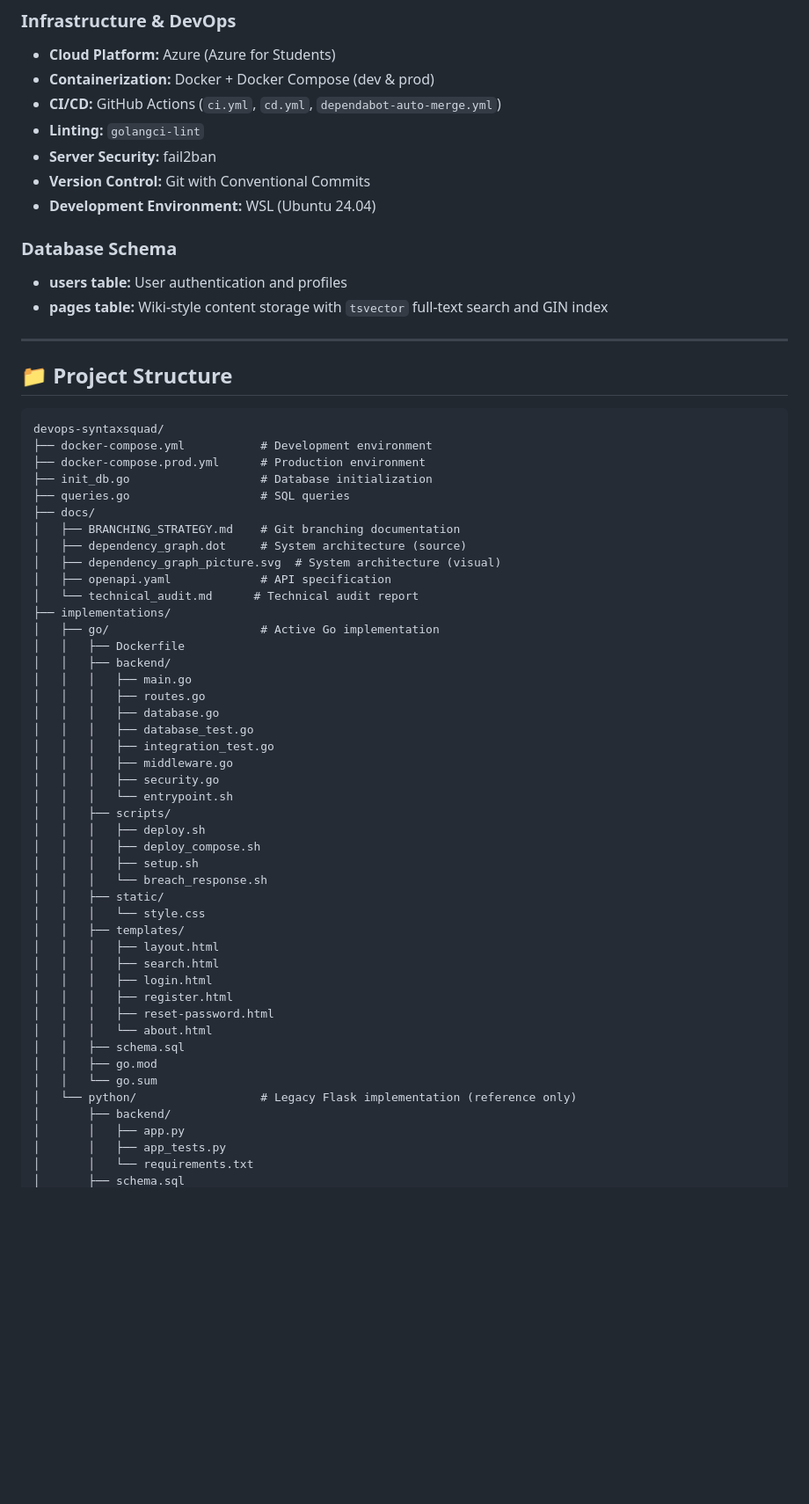
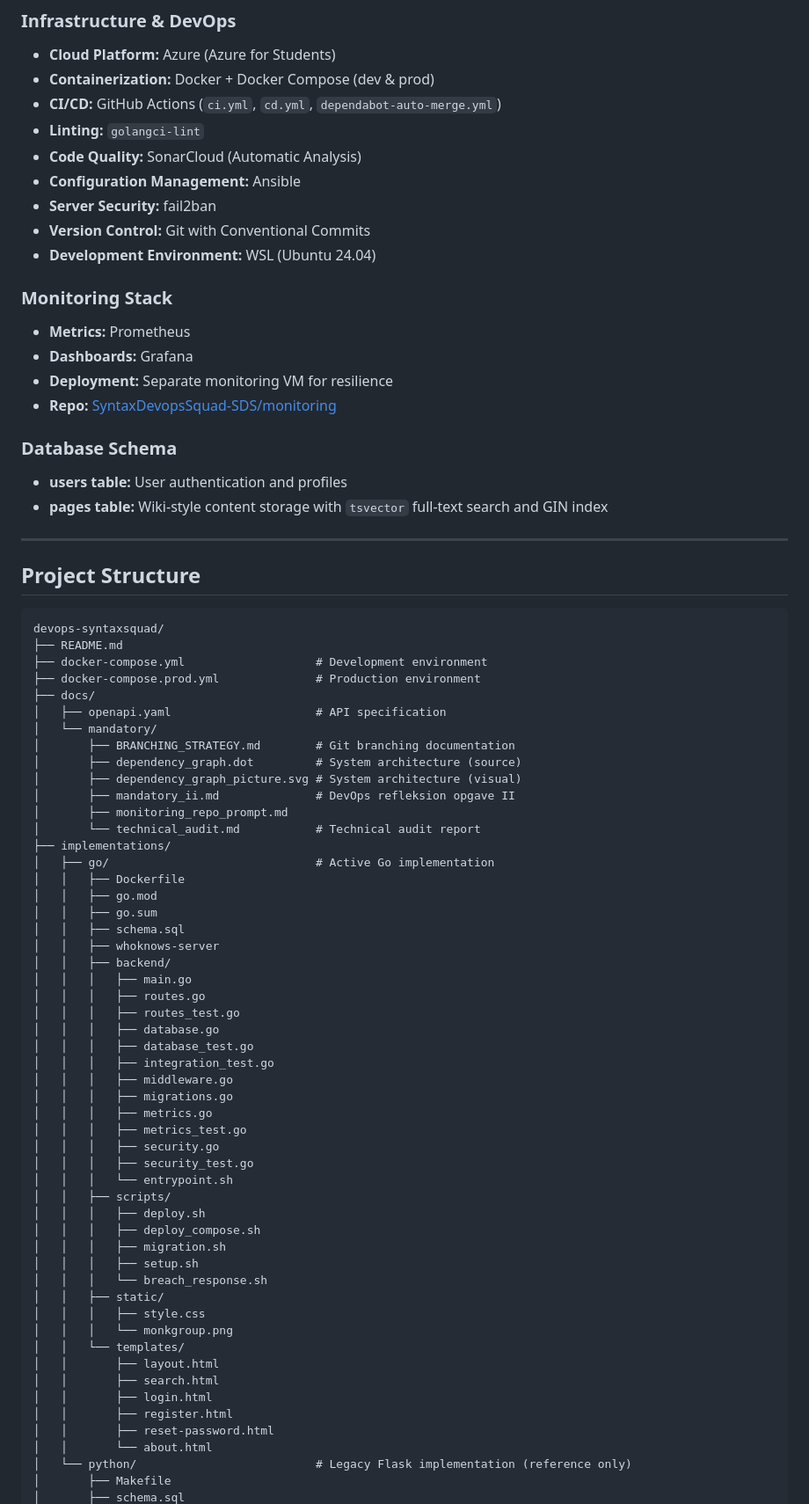
Before and after one commit to SyntaxDevopsSquad-SDS/devops-syntaxsquad, a Markdown page: README.md, the part around one of its changes. Shown at 88% size. GitHub-like rendering; blank space fills up the shorter version.

Commit message:
docs: update README to current project milestone (#155)
Wonderful milestone in our team progress! :muscle:

````diff
--- a/README.md
+++ b/README.md
@@ -39,9 +40,17 @@ Welcome to the **SyntaxDevopsSquad** main repository. This project is part of ou
 - **Containerization:** Docker + Docker Compose (dev & prod)
 - **CI/CD:** GitHub Actions (`ci.yml`, `cd.yml`, `dependabot-auto-merge.yml`)
 - **Linting:** `golangci-lint`
+- **Code Quality:** SonarCloud (Automatic Analysis)
+- **Configuration Management:** Ansible
 - **Server Security:** fail2ban
 - **Version Control:** Git with Conventional Commits
 - **Development Environment:** WSL (Ubuntu 24.04)
+
+### Monitoring Stack
+- **Metrics:** Prometheus
+- **Dashboards:** Grafana
+- **Deployment:** Separate monitoring VM for resilience
+- **Repo:** [SyntaxDevopsSquad-SDS/monitoring](https://github.com/SyntaxDevopsSquad-SDS/monitoring)
 
 ### Database Schema
 - **users table:** User authentication and profiles
@@ -49,52 +58,59 @@ Welcome to the **SyntaxDevopsSquad** main repository. This project is part of ou
 
 ---
 
-## 📁 Project Structure
+## Project Structure
 
 ```
 devops-syntaxsquad/
-├── docker-compose.yml           # Development environment
-├── docker-compose.prod.yml      # Production environment
-├── init_db.go                   # Database initialization
-├── queries.go                   # SQL queries
+├── README.md
+├── docker-compose.yml                   # Development environment
+├── docker-compose.prod.yml              # Production environment
 ├── docs/
-│   ├── BRANCHING_STRATEGY.md    # Git branching documentation
-│   ├── dependency_graph.dot     # System architecture (source)
-│   ├── dependency_graph_picture.svg  # System architecture (visual)
-│   ├── openapi.yaml             # API specification
-│   └── technical_audit.md      # Technical audit report
+│   ├── openapi.yaml                     # API specification
+│   └── mandatory/
+│       ├── BRANCHING_STRATEGY.md        # Git branching documentation
+│       ├── dependency_graph.dot         # System architecture (source)
+│       ├── dependency_graph_picture.svg # System architecture (visual)
+│       ├── mandatory_ii.md              # DevOps refleksion opgave II
+│       ├── monitoring_repo_prompt.md
+│       └── technical_audit.md           # Technical audit report
 ├── implementations/
-│   ├── go/                      # Active Go implementation
+│   ├── go/                              # Active Go implementation
 │   │   ├── Dockerfile
+│   │   ├── go.mod
+│   │   ├── go.sum
+│   │   ├── schema.sql
+│   │   ├── whoknows-server
 │   │   ├── backend/
 │   │   │   ├── main.go
 │   │   │   ├── routes.go
+│   │   │   ├── routes_test.go
 │   │   │   ├── database.go
 │   │   │   ├── database_test.go
 │   │   │   ├── integration_test.go
 │   │   │   ├── middleware.go
+│   │   │   ├── migrations.go
+│   │   │   ├── metrics.go
+│   │   │   ├── metrics_test.go
 │   │   │   ├── security.go
+│   │   │   ├── security_test.go
 │   │   │   └── entrypoint.sh
 │   │   ├── scripts/
 │   │   │   ├── deploy.sh
 │   │   │   ├── deploy_compose.sh
+│   │   │   ├── migration.sh
 │   │   │   ├── setup.sh
 │   │   │   └── breach_response.sh
 │   │   ├── static/
-│   │   │   └── style.css
-│   │   ├── templates/
-│   │   │   ├── layout.html
-│   │   │   ├── search.html
-│   │   │   ├── login.html
-│   │   │   ├── register.html
-│   │   │   ├── reset-password.html
-│   │   │   └── about.html
-│   │   ├── schema.sql
-│   │   ├── go.mod
-│   │   └── go.sum
-│   └── python/                  # Legacy Flask implementation (reference only)
-│       ├── backend/
-│       │   ├── app.py
-│       │   ├── app_tests.py
-│       │   └── requirements.txt
+│   │   │   ├── style.css
+│   │   │   └── monkgroup.png
+│   │   └── templates/
+│   │       ├── layout.html
+│   │       ├── search.html
+│   │       ├── login.html
+│   │       ├── register.html
+│   │       ├── reset-password.html
+│   │       └── about.html
+│   └── python/                          # Legacy Flask implementation (reference only)
+│       ├── Makefile
 │       ├── schema.sql
````
Also changed, not shown: other parts of README.md (+54 -35 lines).
